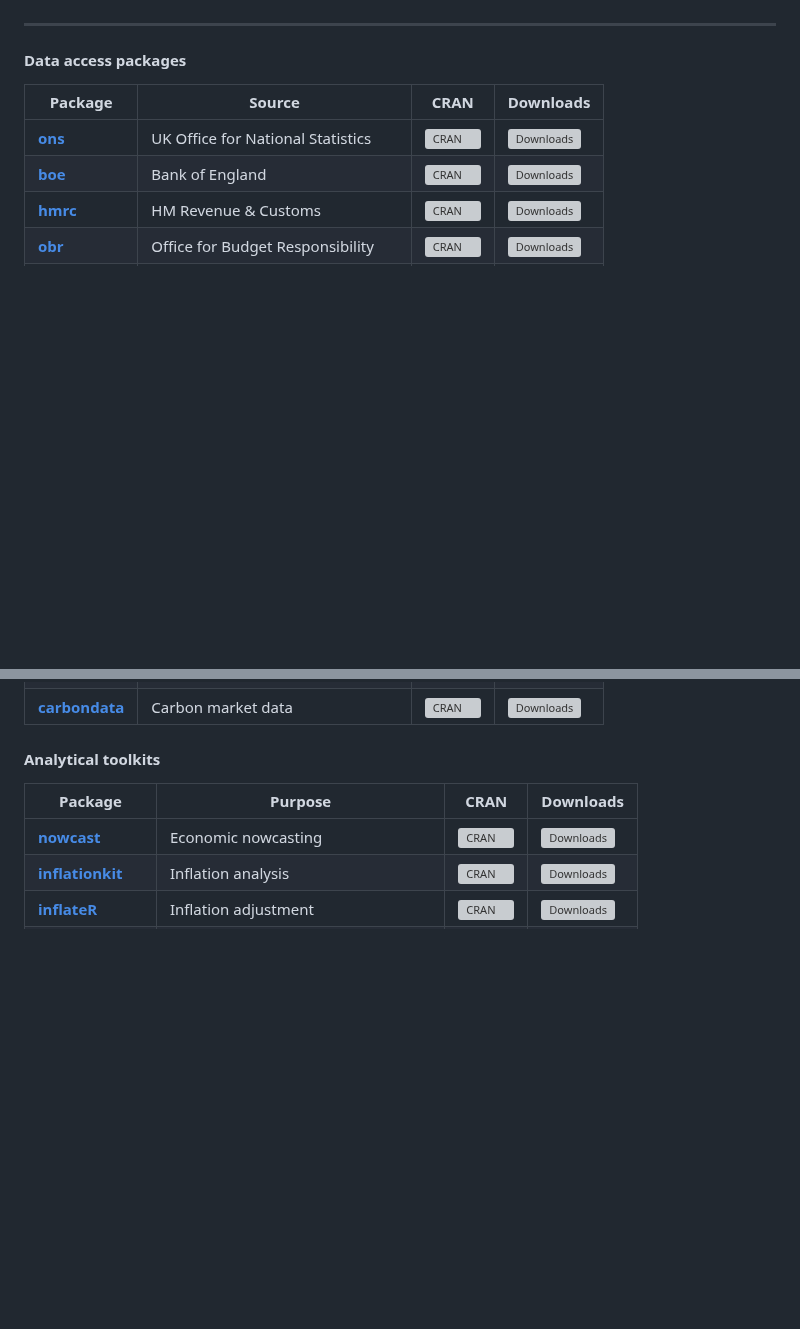
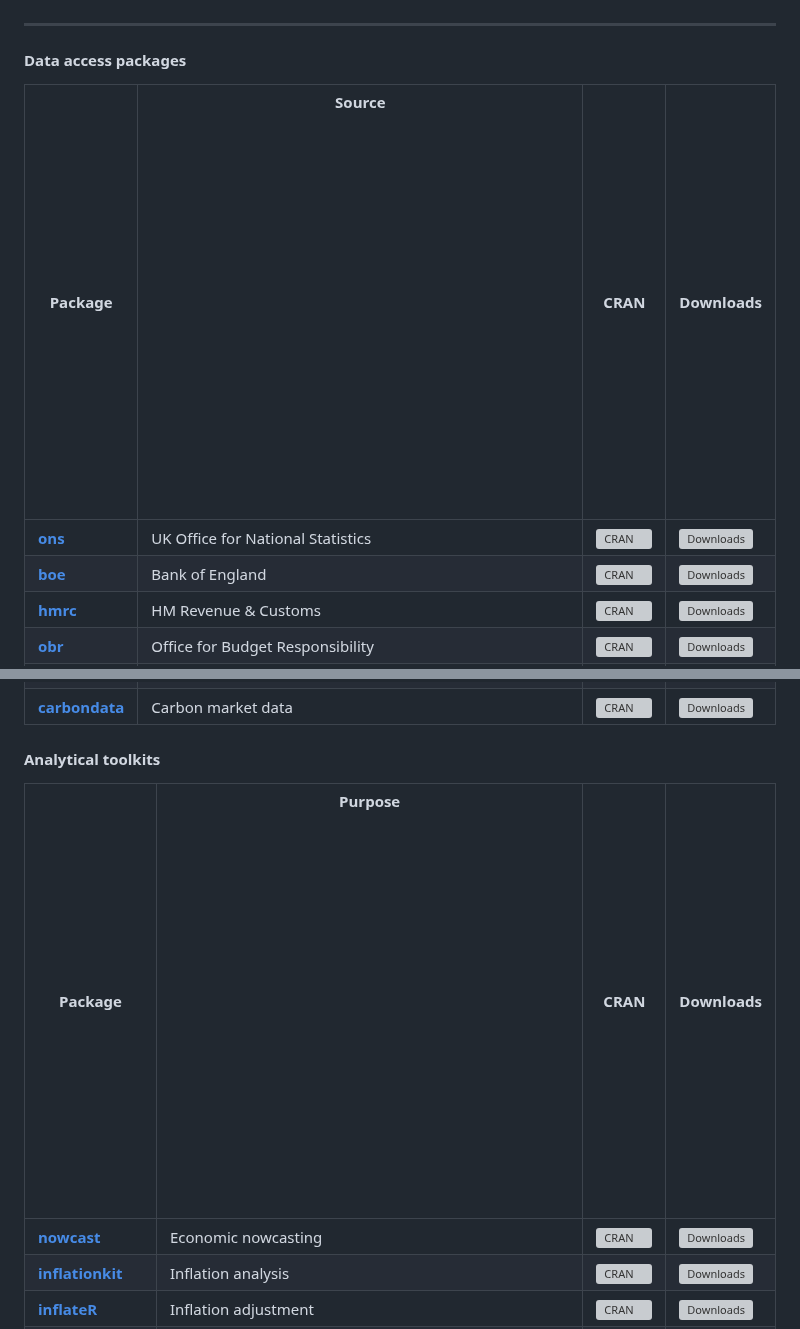
Before and after one commit to charlescoverdale/charlescoverdale, a Markdown page: README.md, 2 parts joined by grey strips. Rendered like a GitHub page; pictures changed too: spacer.png (added); blank space fills up the shorter version; grey boxes are pictures that could not be loaded.

Commit message:
Force matching table widths with invisible spacer image

```diff
--- a/README.md
+++ b/README.md
@@ -27,7 +27,7 @@ A [Claude Code](https://claude.ai/code) skill for the full CRAN submission workf
 
 #### Data access packages
 
-| Package | Source | CRAN | Downloads |
+| Package | Source<img src="https://raw.githubusercontent.com/charlescoverdale/charlescoverdale/main/spacer.png" width="400" height="1" /> | CRAN | Downloads |
 |---|---|---|---|
 | [**ons**](https://github.com/charlescoverdale/ons) | UK Office for National Statistics | [![CRAN](https://www.r-pkg.org/badges/version/ons)](https://CRAN.R-project.org/package=ons) | [![Downloads](https://cranlogs.r-pkg.org/badges/ons)](https://CRAN.R-project.org/package=ons) |
 | [**boe**](https://github.com/charlescoverdale/boe) | Bank of England | [![CRAN](https://www.r-pkg.org/badges/version/boe)](https://CRAN.R-project.org/package=boe) | [![Downloads](https://cranlogs.r-pkg.org/badges/boe)](https://CRAN.R-project.org/package=boe) |
@@ -47,7 +47,7 @@ A [Claude Code](https://claude.ai/code) skill for the full CRAN submission workf
 
 #### Analytical toolkits
 
-| Package | Purpose | CRAN | Downloads |
+| Package | Purpose<img src="https://raw.githubusercontent.com/charlescoverdale/charlescoverdale/main/spacer.png" width="400" height="1" /> | CRAN | Downloads |
 |---|---|---|---|
 | [**nowcast**](https://github.com/charlescoverdale/nowcast) | Economic nowcasting | [![CRAN](https://www.r-pkg.org/badges/version/nowcast)](https://CRAN.R-project.org/package=nowcast) | [![Downloads](https://cranlogs.r-pkg.org/badges/nowcast)](https://CRAN.R-project.org/package=nowcast) |
 | [**inflationkit**](https://github.com/charlescoverdale/inflationkit) | Inflation analysis | [![CRAN](https://www.r-pkg.org/badges/version/inflationkit)](https://CRAN.R-project.org/package=inflationkit) | [![Downloads](https://cranlogs.r-pkg.org/badges/inflationkit)](https://CRAN.R-project.org/package=inflationkit) |
```
